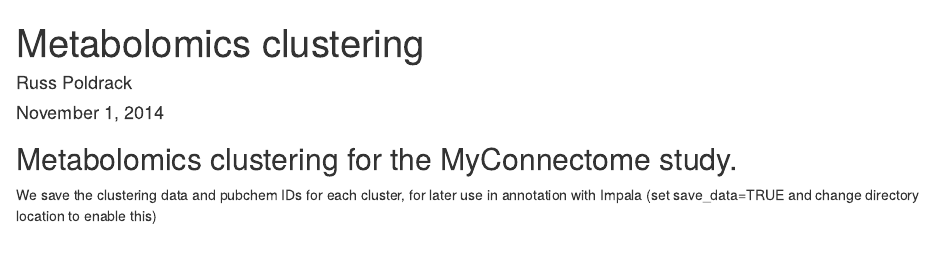
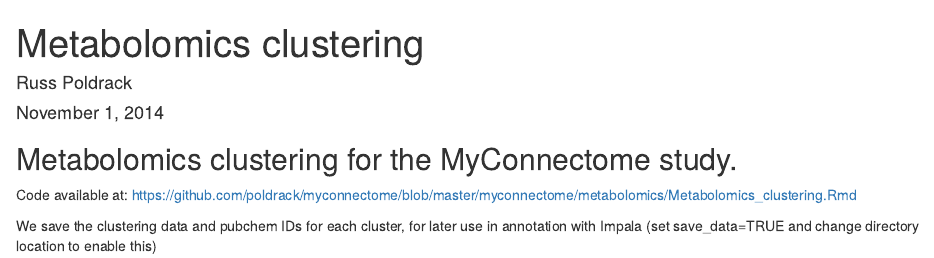
Before and after one commit to poldrack/myconnectome, an R Markdown document (myconnectome/metabolomics/Metabolomics_clustering.Rmd): the page in a window 1100 px wide, from its top. Rendered offline with R 4.5, knitr and Pandoc, with nearby package versions; the code chunks are not run, so their results and figures are left out.

Commit message:
added code link

````diff
--- a/myconnectome/metabolomics/Metabolomics_clustering.Rmd
+++ b/myconnectome/metabolomics/Metabolomics_clustering.Rmd
@@ -6,6 +6,8 @@ output: html_document
 ---
 
 ## Metabolomics clustering for the MyConnectome study.
+
+Code available at: [https://github.com/poldrack/myconnectome/blob/master/myconnectome/metabolomics/Metabolomics_clustering.Rmd](https://github.com/poldrack/myconnectome/blob/master/myconnectome/metabolomics/Metabolomics_clustering.Rmd)
 
 
 ```{r setup,echo=FALSE,message=FALSE}
````
